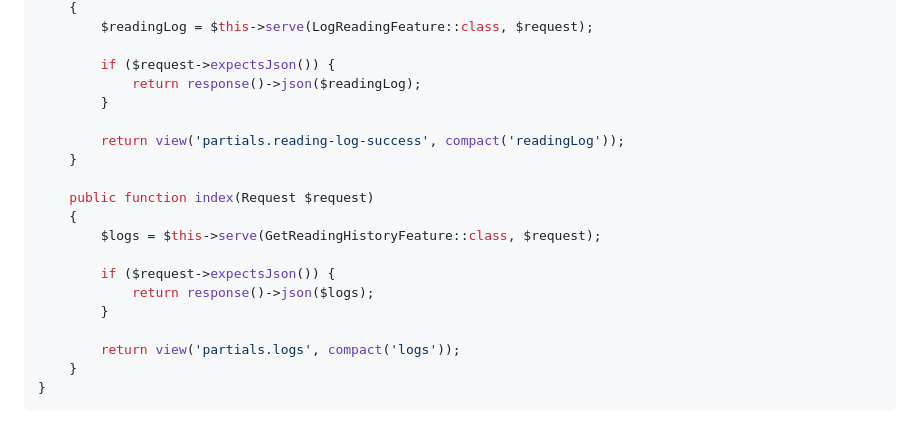
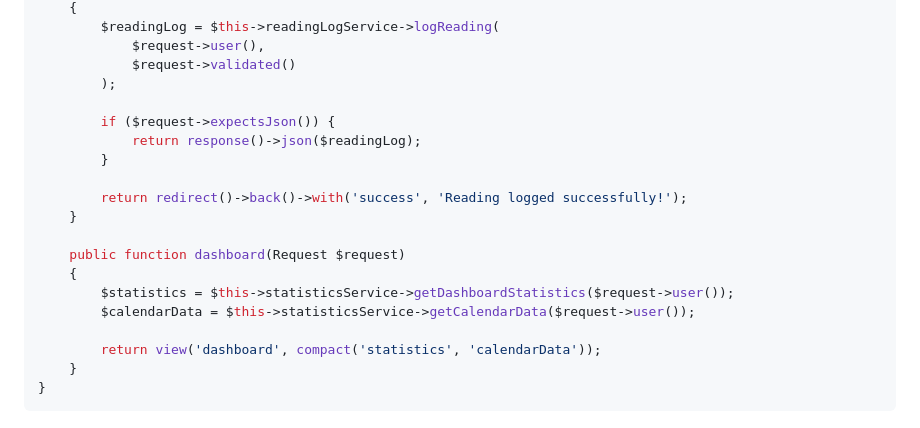
Before and after one commit to Orlando-Villanueva/my-delight, a Markdown page: docs/Technical Architecture.md, the part around one of its changes. GitHub-like rendering.

````diff
--- a/docs/Technical Architecture.md
+++ b/docs/Technical Architecture.md
@@ -243,22 +200,22 @@ class ReadingLogController extends Controller
     {
-        $readingLog = $this->serve(LogReadingFeature::class, $request);
+        $readingLog = $this->readingLogService->logReading(
+            $request->user(),
+            $request->validated()
+        );
 
         if ($request->expectsJson()) {
             return response()->json($readingLog);
         }
 
-        return view('partials.reading-log-success', compact('readingLog'));
+        return redirect()->back()->with('success', 'Reading logged successfully!');
     }
 
-    public function index(Request $request)
+    public function dashboard(Request $request)
     {
-        $logs = $this->serve(GetReadingHistoryFeature::class, $request);
-
-        if ($request->expectsJson()) {
-            return response()->json($logs);
-        }
-
-        return view('partials.logs', compact('logs'));
+        $statistics = $this->statisticsService->getDashboardStatistics($request->user());
+        $calendarData = $this->statisticsService->getCalendarData($request->user());
+
+        return view('dashboard', compact('statistics', 'calendarData'));
     }
 }
 ```
````
Also changed, not shown: other parts of docs/Technical Architecture.md (+94 -137 lines).
